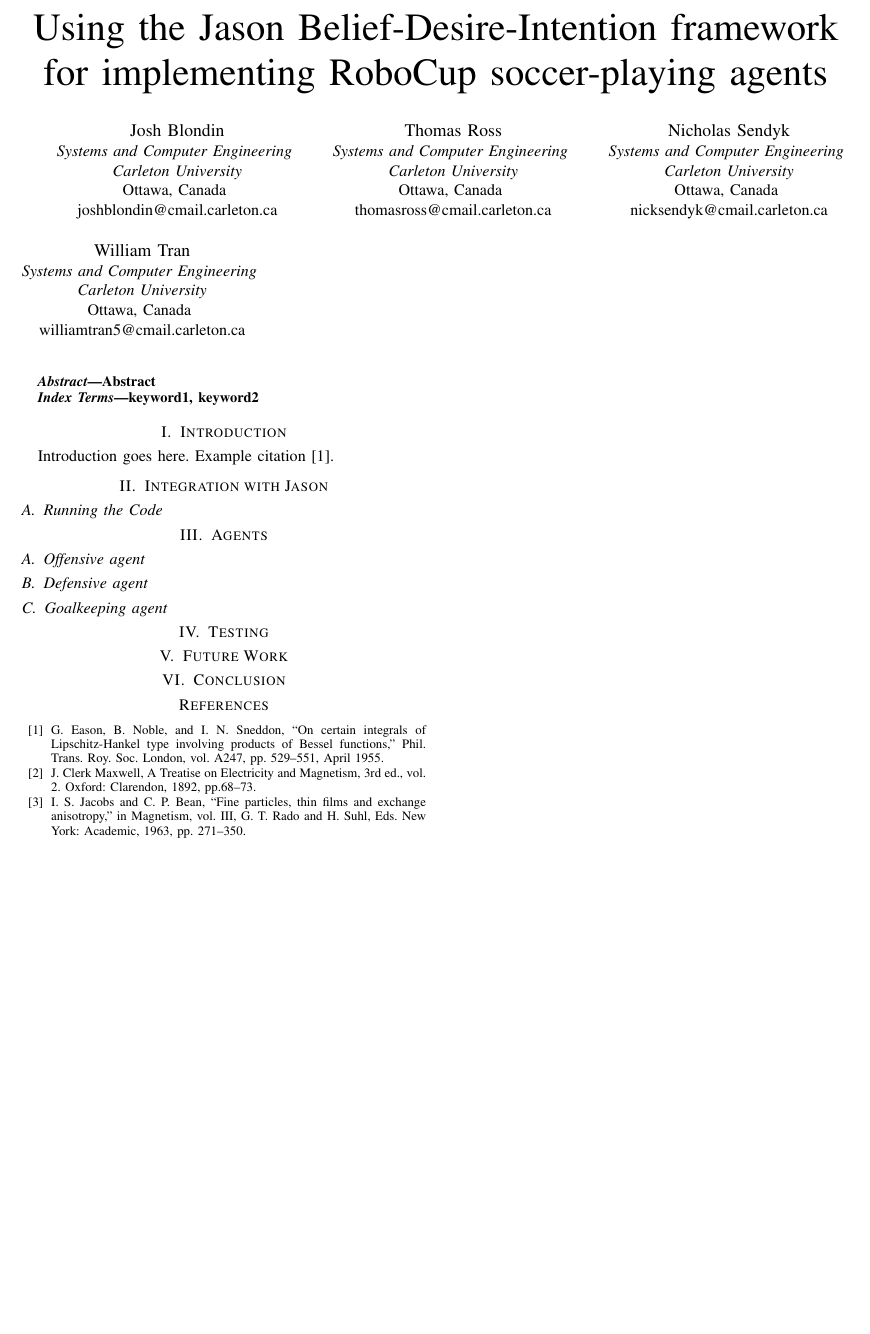
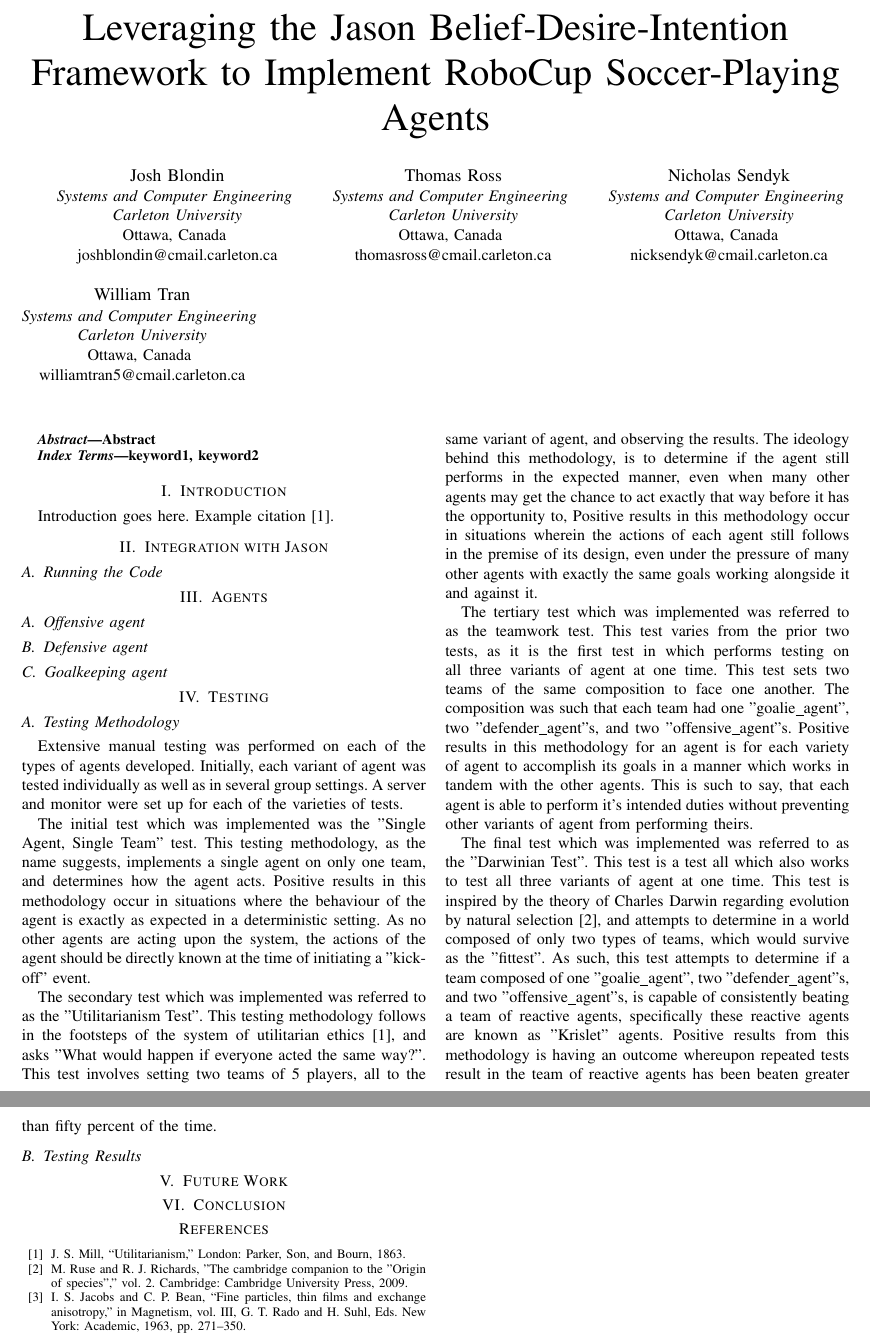
Before and after one commit to joshhhhhhhhhh/Krislet-BDI, a LaTeX paper (report/report.tex): part of the page before the commit and two parts of pages 1 and 2 of 2 after it, the two joined at a grey line, cut so that both start at the same text, the shorter picture padded with empty space. Compiled offline with pdfLaTeX; a missing font is replaced by an installed copy or a similar font; a LaTeX package or settings file that is missing is left out.

Commit message:
added testing methodologies section

```diff
--- a/report/report.tex
+++ b/report/report.tex
@@ -7,7 +7,7 @@
 \usepackage{xcolor}
 \begin{document}
 
-\title{Using the Jason Belief-Desire-Intention framework for implementing RoboCup soccer-playing agents\\
+\title{Leveraging the Jason Belief-Desire-Intention Framework to Implement RoboCup Soccer-Playing Agents\\
 }
 
 \author{\IEEEauthorblockN{Josh Blondin}
@@ -57,14 +57,45 @@
 \subsection{Goalkeeping agent}
 
 \section{Testing}
+\subsection{Testing Methodology}
+Extensive manual testing was performed on each of the types of agents developed.
+Initially, each variant of agent was tested individually as well as in several group settings.
+A server and monitor were set up for each of the varieties of tests.
+
+The initial test which was implemented was the "Single Agent, Single Team" test.
+This testing methodology, as the name suggests, implements a single agent on only one team, and determines how the agent acts.
+Positive results in this methodology occur in situations where the behaviour of the agent is exactly as expected in a deterministic setting.
+As no other agents are acting upon the system, the actions of the agent should be directly known at the time of initiating a "kick-off" event.
+
+The secondary test which was implemented was referred to as the "Utilitarianism Test".
+This testing methodology follows in the footsteps of the system of utilitarian ethics~\cite{b1}, and asks "What would happen if everyone acted the same way?".
+This test involves setting two teams of 5 players, all to the same variant of agent, and observing the results.
+The ideology behind this methodology, is to determine if the agent still performs in the expected manner, even when many other agents may get the chance to act exactly that way before it has the opportunity to,
+Positive results in this methodology occur in situations wherein the actions of each agent still follows in the premise of its design, even under the pressure of many other agents with exactly the same goals working alongside it and against it.
+
+The tertiary test which was implemented was referred to as the teamwork test.
+This test varies from the prior two tests, as it is the first test in which performs testing on all three variants of agent at one time.
+This test sets two teams of the same composition to face one another.
+The composition was such that each team had one "goalie\_agent", two "defender\_agent"s, and two "offensive\_agent"s.
+Positive results in this methodology for an agent is for each variety of agent to accomplish its goals in a manner which works in tandem with the other agents.
+This is such to say, that each agent is able to perform it's intended duties without preventing other variants of agent from performing theirs.
+
+The final test which was implemented was referred to as the "Darwinian Test".
+This test is a test all which also works to test all three variants of agent at one time.
+This test is inspired by the theory of Charles Darwin regarding evolution by natural selection~\cite{b2}, and attempts to determine in a world composed of only two types of teams, which would survive as the "fittest".
+As such, this test attempts to determine if a team composed of one "goalie\_agent", two "defender\_agent"s, and two "offensive\_agent"s, is capable of consistently beating a team of reactive agents, specifically these reactive agents are known as "Krislet" agents.
+Positive results from this methodology is having an outcome whereupon repeated tests result in the team of reactive agents has been beaten greater than fifty percent of the time.
+
+\subsection{Testing Results}
+
 
 \section{Future Work}
 
 \section{Conclusion}
 
 \begin{thebibliography}{00}
-\bibitem{b1} G. Eason, B. Noble, and I. N. Sneddon, ``On certain integrals of Lipschitz-Hankel type involving products of Bessel functions,'' Phil. Trans. Roy. Soc. London, vol. A247, pp. 529--551, April 1955.
-\bibitem{b2} J. Clerk Maxwell, A Treatise on Electricity and Magnetism, 3rd ed., vol. 2. Oxford: Clarendon, 1892, pp.68--73.
+\bibitem{b1} J. S. Mill, ``Utilitarianism,'' London: Parker, Son, and Bourn, 1863.
+\bibitem{b2} M. Ruse and R. J. Richards, ''The cambridge companion to the "Origin of species",'' vol. 2. Cambridge: Cambridge University Press, 2009.
 \bibitem{b3} I. S. Jacobs and C. P. Bean, ``Fine particles, thin films and exchange anisotropy,'' in Magnetism, vol. III, G. T. Rado and H. Suhl, Eds. New York: Academic, 1963, pp. 271--350.
 \bibitem{b4} K. Elissa, ``Title of paper if known,'' unpublished.
 \bibitem{b5} R. Nicole, ``Title of paper with only first word capitalized,'' J. Name Stand. Abbrev., in press.
```
